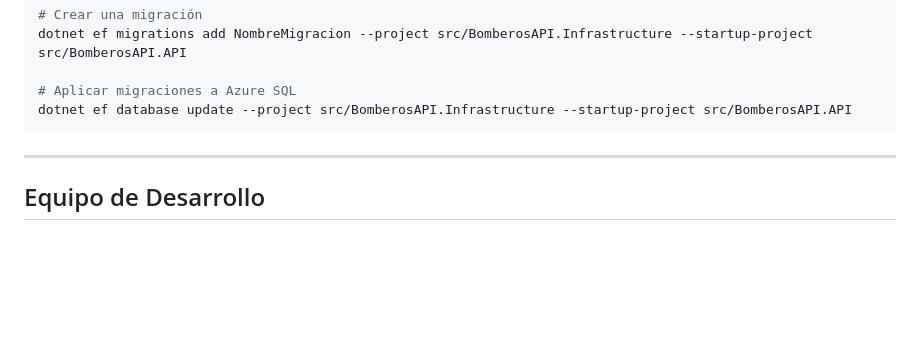
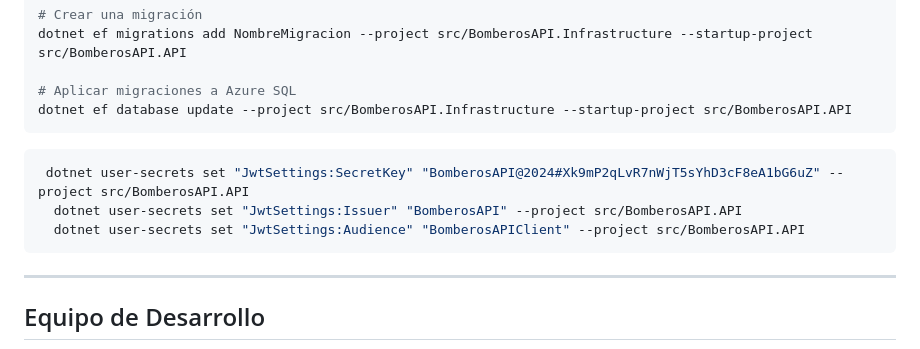
Before and after one commit to lromeror/T1-backend, a Markdown page: README.md, the part around the change. Drawn GitHub-style; blank space fills up the shorter version.

````diff
--- a/README.md
+++ b/README.md
@@ -245,6 +245,12 @@ dotnet ef migrations add NombreMigracion --project src/BomberosAPI.Infrastructur
 dotnet ef database update --project src/BomberosAPI.Infrastructure --startup-project src/BomberosAPI.API
 ```
 
+
+```bash
+ dotnet user-secrets set "JwtSettings:SecretKey" "BomberosAPI@2024#Xk9mP2qLvR7nWjT5sYhD3cF8eA1bG6uZ" --project src/BomberosAPI.API
+  dotnet user-secrets set "JwtSettings:Issuer" "BomberosAPI" --project src/BomberosAPI.API
+  dotnet user-secrets set "JwtSettings:Audience" "BomberosAPIClient" --project src/BomberosAPI.API
+```
 ---
 
 ## Equipo de Desarrollo
````
